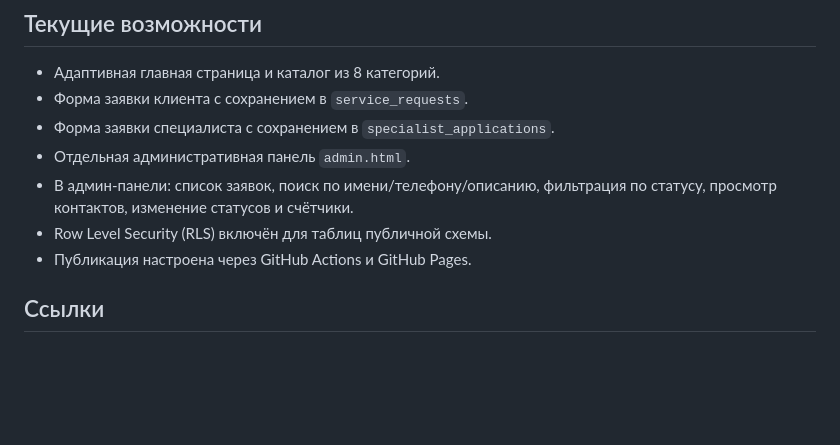
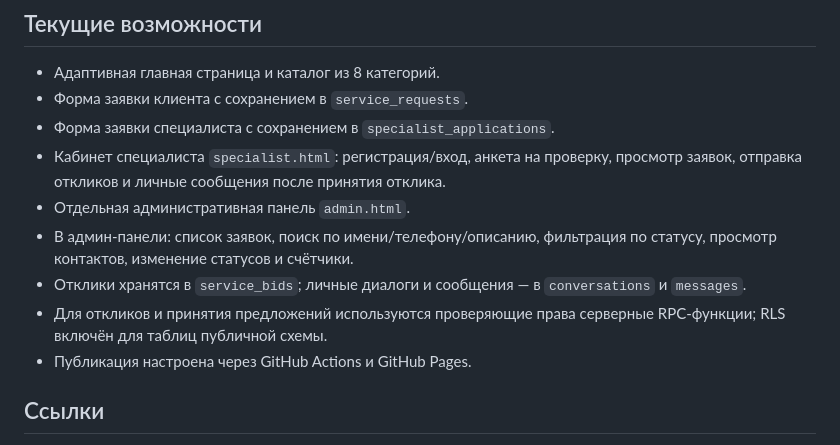
Before and after one commit to SECURLINESYSTEMS/XizmatGo, a Markdown page: README.md, the part around the change. Drawn GitHub-style; blank space fills up the shorter version.

Commit message:
Document specialist dashboard and bids/chat features

```diff
--- a/README.md
+++ b/README.md
@@ -7,9 +7,11 @@
 - Адаптивная главная страница и каталог из 8 категорий.
 - Форма заявки клиента с сохранением в `service_requests`.
 - Форма заявки специалиста с сохранением в `specialist_applications`.
+- Кабинет специалиста `specialist.html`: регистрация/вход, анкета на проверку, просмотр заявок, отправка откликов и личные сообщения после принятия отклика.
 - Отдельная административная панель `admin.html`.
 - В админ-панели: список заявок, поиск по имени/телефону/описанию, фильтрация по статусу, просмотр контактов, изменение статусов и счётчики.
-- Row Level Security (RLS) включён для таблиц публичной схемы.
+- Отклики хранятся в `service_bids`; личные диалоги и сообщения — в `conversations` и `messages`.
+- Для откликов и принятия предложений используются проверяющие права серверные RPC-функции; RLS включён для таблиц публичной схемы.
 - Публикация настроена через GitHub Actions и GitHub Pages.
 
 ## Ссылки
```
